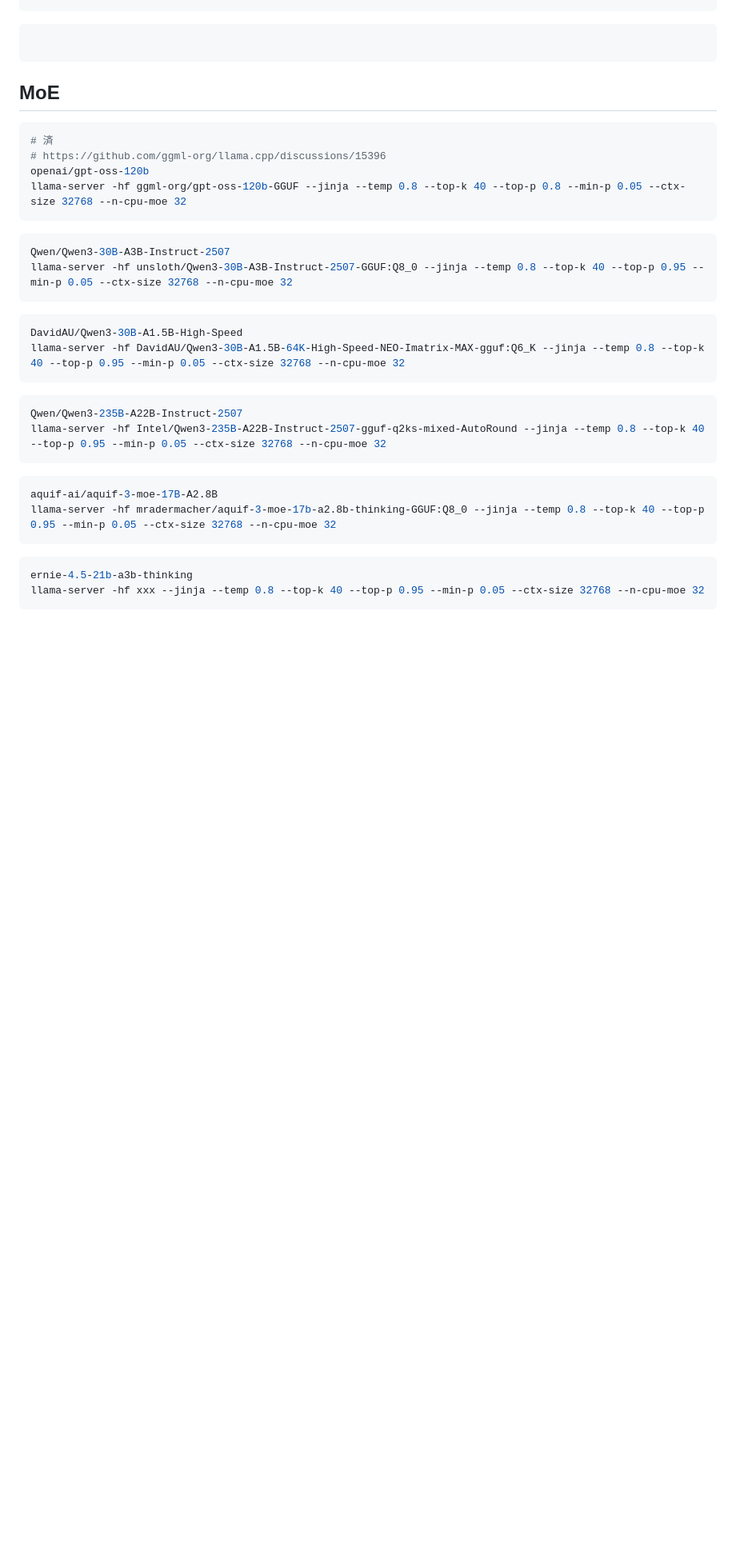
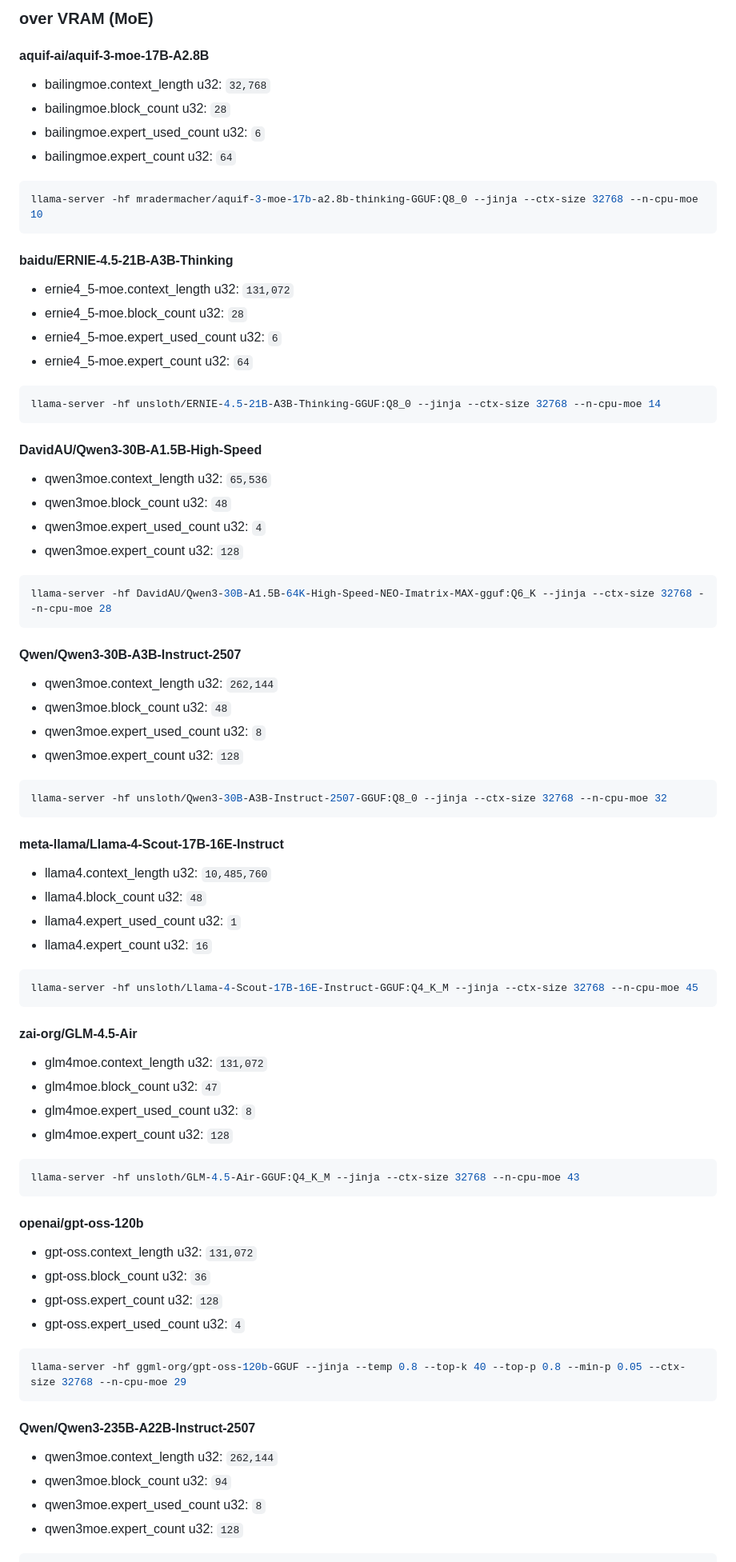
Before and after one commit to high-u/local-llm-gen-benchmark-app, a Markdown page: README.md, the part around one of its changes. Shown at 80% size. Rendered like a GitHub page; blank space fills up the shorter version.

````diff
--- a/README.md
+++ b/README.md
@@ -67,41 +93,89 @@ bytedance/seed-oss-36b
 ```
 
+### over VRAM (MoE)
+
+#### aquif-ai/aquif-3-moe-17B-A2.8B
+
+- bailingmoe.context_length u32: `32,768`
+- bailingmoe.block_count u32: `28`
+- bailingmoe.expert_used_count u32: `6`
+- bailingmoe.expert_count u32: `64`
+
 ```bash
-
+llama-server -hf mradermacher/aquif-3-moe-17b-a2.8b-thinking-GGUF:Q8_0 --jinja --ctx-size 32768 --n-cpu-moe 10
 ```
 
-## MoE
+#### baidu/ERNIE-4.5-21B-A3B-Thinking
+
+- ernie4_5-moe.context_length u32: `131,072`
+- ernie4_5-moe.block_count u32: `28`
+- ernie4_5-moe.expert_used_count u32: `6`
+- ernie4_5-moe.expert_count u32: `64`
 
 ```bash
-# 済
-# https://github.com/ggml-org/llama.cpp/discussions/15396
-openai/gpt-oss-120b
-llama-server -hf ggml-org/gpt-oss-120b-GGUF --jinja --temp 0.8 --top-k 40 --top-p 0.8 --min-p 0.05 --ctx-size 32768 --n-cpu-moe 32
+llama-server -hf unsloth/ERNIE-4.5-21B-A3B-Thinking-GGUF:Q8_0 --jinja --ctx-size 32768 --n-cpu-moe 14
 ```
 
+#### DavidAU/Qwen3-30B-A1.5B-High-Speed
+
+- qwen3moe.context_length u32: `65,536`
+- qwen3moe.block_count u32: `48`
+- qwen3moe.expert_used_count u32: `4`
+- qwen3moe.expert_count u32: `128`
+
 ```bash
-Qwen/Qwen3-30B-A3B-Instruct-2507
-llama-server -hf unsloth/Qwen3-30B-A3B-Instruct-2507-GGUF:Q8_0 --jinja --temp 0.8 --top-k 40 --top-p 0.95 --min-p 0.05 --ctx-size 32768 --n-cpu-moe 32
+llama-server -hf DavidAU/Qwen3-30B-A1.5B-64K-High-Speed-NEO-Imatrix-MAX-gguf:Q6_K --jinja --ctx-size 32768 --n-cpu-moe 28
 ```
 
+#### Qwen/Qwen3-30B-A3B-Instruct-2507
+
+- qwen3moe.context_length u32: `262,144`
+- qwen3moe.block_count u32: `48`
+- qwen3moe.expert_used_count u32: `8`
+- qwen3moe.expert_count u32: `128`
+
 ```bash
-DavidAU/Qwen3-30B-A1.5B-High-Speed
-llama-server -hf DavidAU/Qwen3-30B-A1.5B-64K-High-Speed-NEO-Imatrix-MAX-gguf:Q6_K --jinja --temp 0.8 --top-k 40 --top-p 0.95 --min-p 0.05 --ctx-size 32768 --n-cpu-moe 32
+llama-server -hf unsloth/Qwen3-30B-A3B-Instruct-2507-GGUF:Q8_0 --jinja --ctx-size 32768 --n-cpu-moe 32
 ```
 
+#### meta-llama/Llama-4-Scout-17B-16E-Instruct
+
+- llama4.context_length u32: `10,485,760`
+- llama4.block_count u32: `48`
+- llama4.expert_used_count u32: `1`
+- llama4.expert_count u32: `16`
+
 ```bash
-Qwen/Qwen3-235B-A22B-Instruct-2507
-llama-server -hf Intel/Qwen3-235B-A22B-Instruct-2507-gguf-q2ks-mixed-AutoRound --jinja --temp 0.8 --top-k 40 --top-p 0.95 --min-p 0.05 --ctx-size 32768 --n-cpu-moe 32
+llama-server -hf unsloth/Llama-4-Scout-17B-16E-Instruct-GGUF:Q4_K_M --jinja --ctx-size 32768 --n-cpu-moe 45
 ```
 
+#### zai-org/GLM-4.5-Air
+
+- glm4moe.context_length u32: `131,072`
+- glm4moe.block_count u32: `47`
+- glm4moe.expert_used_count u32: `8`
+- glm4moe.expert_count u32: `128`
+
 ```bash
-aquif-ai/aquif-3-moe-17B-A2.8B
-llama-server -hf mradermacher/aquif-3-moe-17b-a2.8b-thinking-GGUF:Q8_0 --jinja --temp 0.8 --top-k 40 --top-p 0.95 --min-p 0.05 --ctx-size 32768 --n-cpu-moe 32
+llama-server -hf unsloth/GLM-4.5-Air-GGUF:Q4_K_M --jinja --ctx-size 32768 --n-cpu-moe 43
 ```
 
+#### openai/gpt-oss-120b
+
+- gpt-oss.context_length u32: `131,072`
+- gpt-oss.block_count u32: `36`
+- gpt-oss.expert_count u32: `128`
+- gpt-oss.expert_used_count u32: `4`
+
 ```bash
-ernie-4.5-21b-a3b-thinking
-llama-server -hf xxx --jinja --temp 0.8 --top-k 40 --top-p 0.95 --min-p 0.05 --ctx-size 32768 --n-cpu-moe 32
+llama-server -hf ggml-org/gpt-oss-120b-GGUF --jinja --temp 0.8 --top-k 40 --top-p 0.8 --min-p 0.05 --ctx-size 32768 --n-cpu-moe 29
 ```
 
+#### Qwen/Qwen3-235B-A22B-Instruct-2507
+
+- qwen3moe.context_length u32: `262,144`
+- qwen3moe.block_count u32: `94`
+- qwen3moe.expert_used_count u32: `8`
+- qwen3moe.expert_count u32: `128`
+
 ```bash
````
Also changed, not shown: other parts of README.md (+79 -42 lines).
